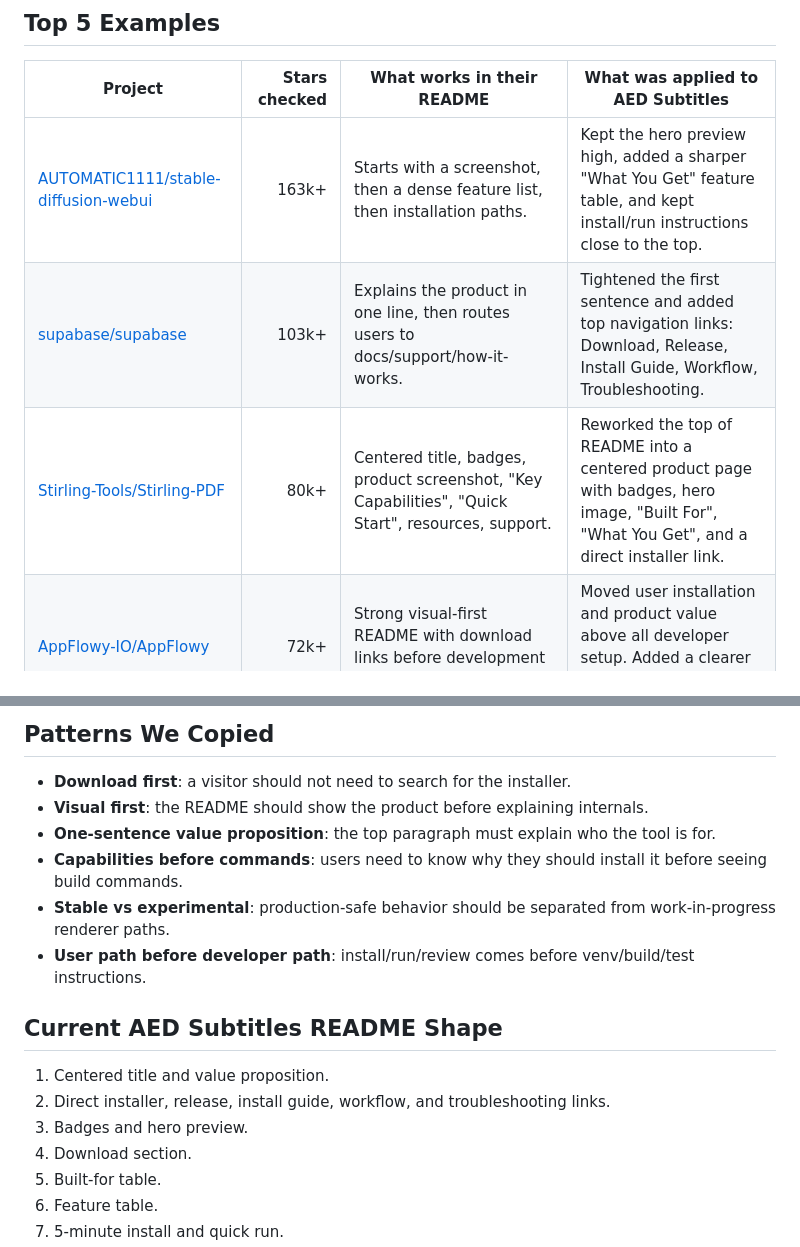
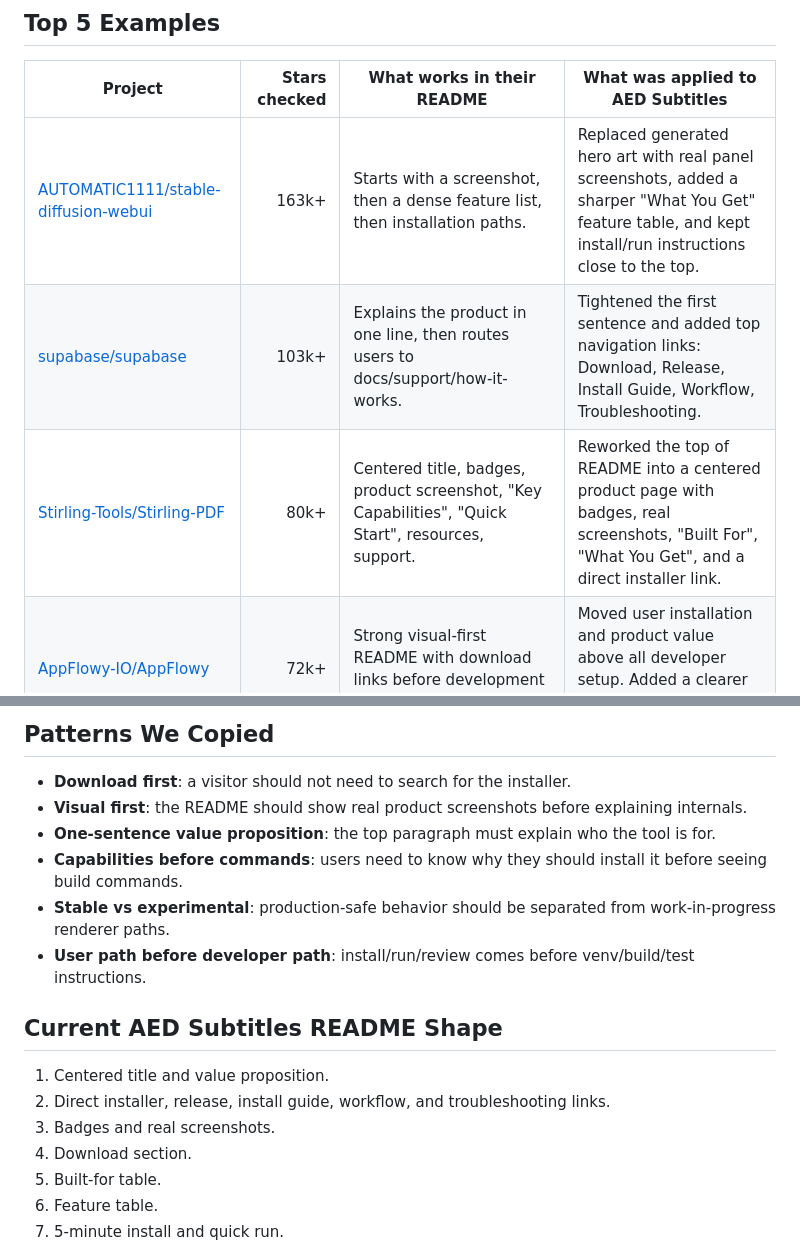
Before and after one commit to Mr0b01/ae-auto-subtitles, a Markdown page: docs/readme-benchmark.md, 2 parts joined by grey strips. Rendered like a GitHub page.

```diff
--- a/docs/readme-benchmark.md
+++ b/docs/readme-benchmark.md
@@ -6,16 +6,16 @@ This document tracks the five high-star GitHub projects used as the README bench
 
 | Project | Stars checked | What works in their README | What was applied to AED Subtitles |
 | --- | ---: | --- | --- |
-| [AUTOMATIC1111/stable-diffusion-webui](https://github.com/AUTOMATIC1111/stable-diffusion-webui) | 163k+ | Starts with a screenshot, then a dense feature list, then installation paths. | Kept the hero preview high, added a sharper "What You Get" feature table, and kept install/run instructions close to the top. |
+| [AUTOMATIC1111/stable-diffusion-webui](https://github.com/AUTOMATIC1111/stable-diffusion-webui) | 163k+ | Starts with a screenshot, then a dense feature list, then installation paths. | Replaced generated hero art with real panel screenshots, added a sharper "What You Get" feature table, and kept install/run instructions close to the top. |
 | [supabase/supabase](https://github.com/supabase/supabase) | 103k+ | Explains the product in one line, then routes users to docs/support/how-it-works. | Tightened the first sentence and added top navigation links: Download, Release, Install Guide, Workflow, Troubleshooting. |
-| [Stirling-Tools/Stirling-PDF](https://github.com/Stirling-Tools/Stirling-PDF) | 80k+ | Centered title, badges, product screenshot, "Key Capabilities", "Quick Start", resources, support. | Reworked the top of README into a centered product page with badges, hero image, "Built For", "What You Get", and a direct installer link. |
+| [Stirling-Tools/Stirling-PDF](https://github.com/Stirling-Tools/Stirling-PDF) | 80k+ | Centered title, badges, product screenshot, "Key Capabilities", "Quick Start", resources, support. | Reworked the top of README into a centered product page with badges, real screenshots, "Built For", "What You Get", and a direct installer link. |
 | [AppFlowy-IO/AppFlowy](https://github.com/AppFlowy-IO/AppFlowy) | 72k+ | Strong visual-first README with download links before development instructions. | Moved user installation and product value above all developer setup. Added a clearer editor-focused value proposition. |
 | [desktop/desktop](https://github.com/desktop/desktop) | 21k+ | Makes installer links obvious, separates beta/past/community releases, and explains who the app is for. | Added a direct macOS installer path, latest release link, install guide link, and "Built For" section before implementation details. |
 
 ## Patterns We Copied
 
 - **Download first**: a visitor should not need to search for the installer.
-- **Visual first**: the README should show the product before explaining internals.
+- **Visual first**: the README should show real product screenshots before explaining internals.
 - **One-sentence value proposition**: the top paragraph must explain who the tool is for.
 - **Capabilities before commands**: users need to know why they should install it before seeing build commands.
 - **Stable vs experimental**: production-safe behavior should be separated from work-in-progress renderer paths.
@@ -25,7 +25,7 @@ This document tracks the five high-star GitHub projects used as the README bench
 
 1. Centered title and value proposition.
 2. Direct installer, release, install guide, workflow, and troubleshooting links.
-3. Badges and hero preview.
+3. Badges and real screenshots.
 4. Download section.
 5. Built-for table.
 6. Feature table.
```
Also changed, not shown: PROJECT_LOG.md (+1 -0 lines), README.md (+15 -1 lines), docs/assets/aed-subtitles-panel-overview.png (added), docs/assets/aed-subtitles-review-captions.png (added), docs/assets/aed-subtitles-style-workbench.png (added), 1 other file.
